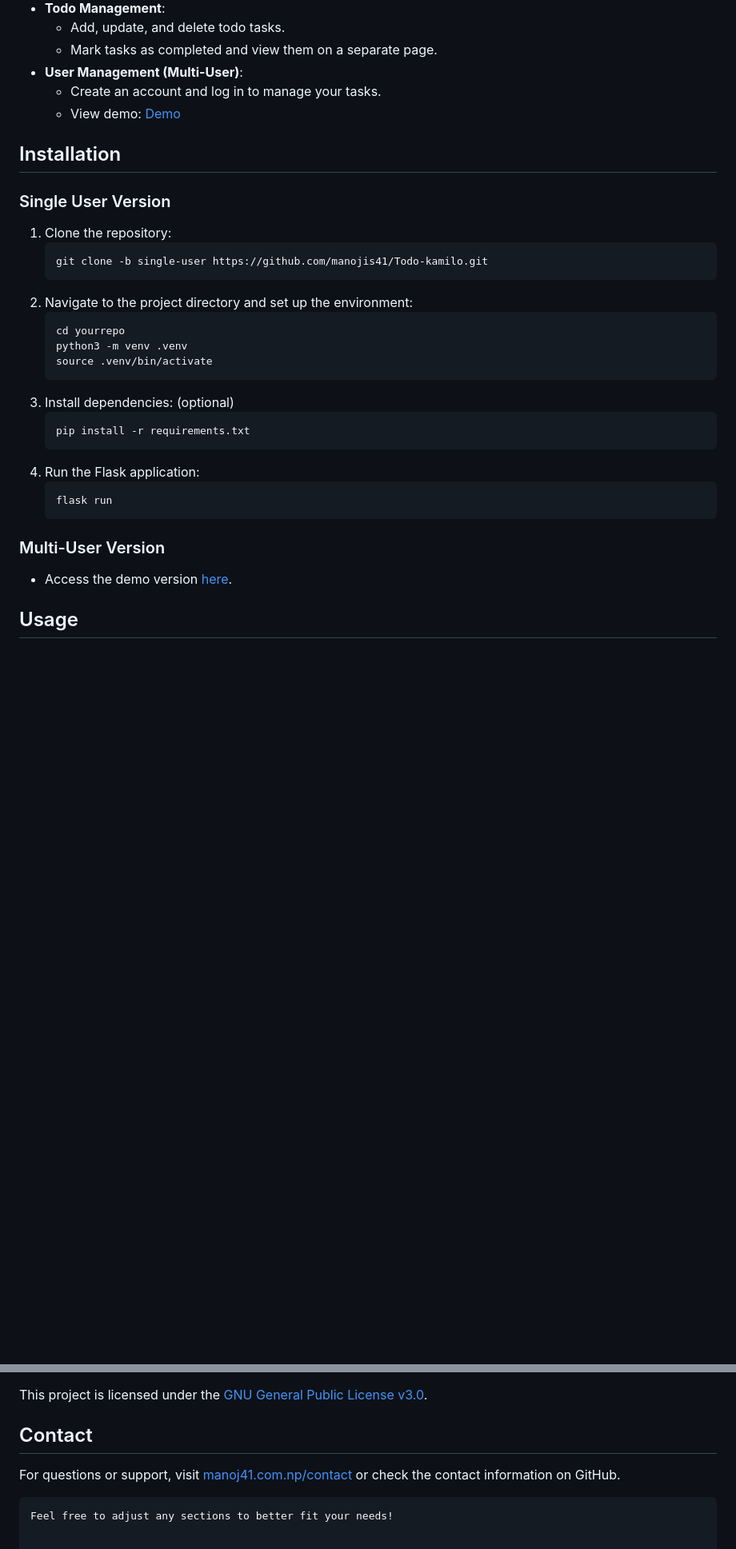
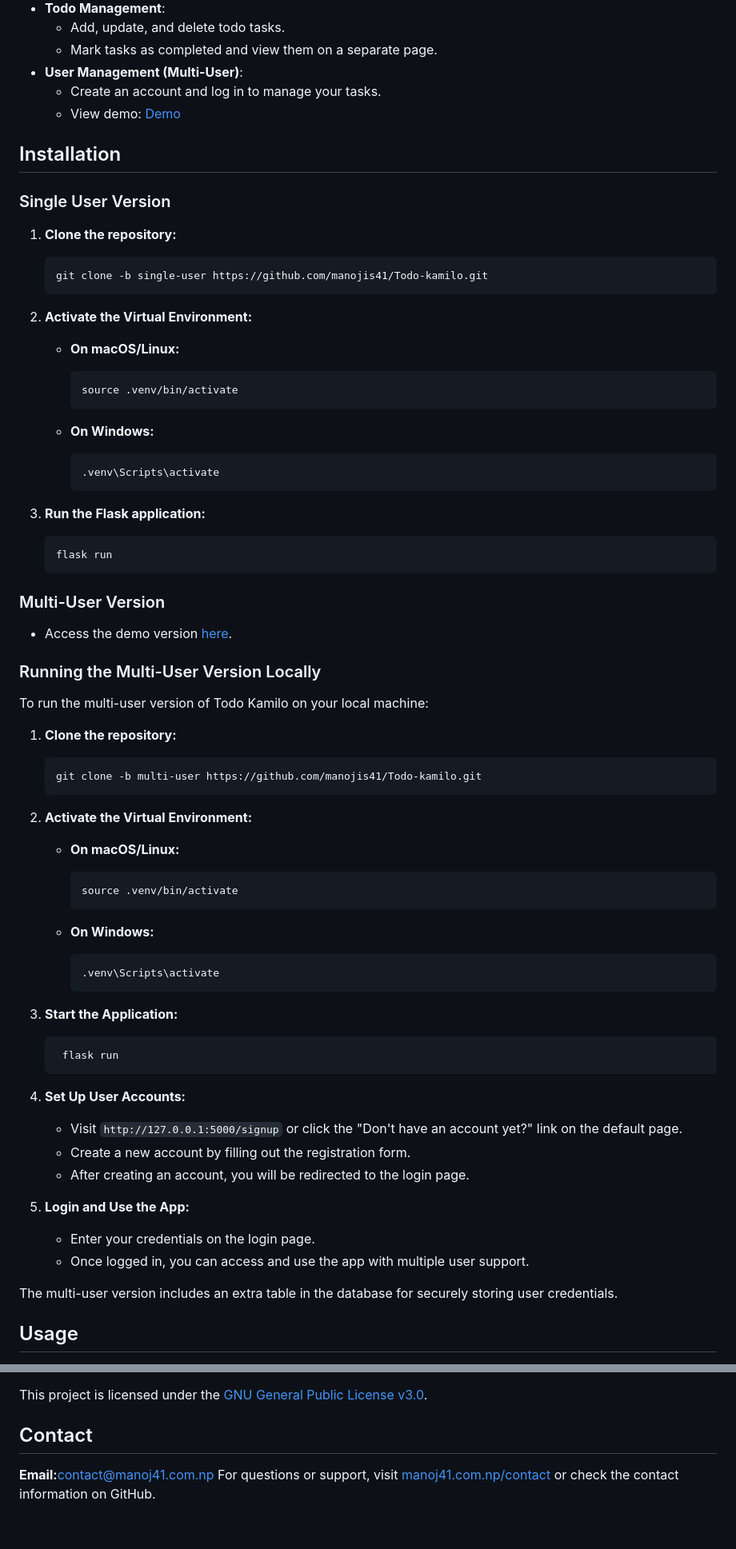
Before and after one commit to manojis41/Todo-kamilo, a Markdown page: README.md, 2 parts joined by grey strips. Shown: that part at 80% size. Rendered like a GitHub page; blank space fills up the shorter version.

Commit message:
Update README.md : Both version info
Detailed about both version added

````diff
--- a/README.md
+++ b/README.md
@@ -14,26 +14,26 @@ It is a simple task management tool built with Flask and SQLite3. It allows user
 - **User Management (Multi-User)**:
   - Create an account and log in to manage your tasks.
   - View demo: [Demo](https://manojis41.pythonanywhere.com)
-
 ## Installation
 
 ### Single User Version
 
-1. Clone the repository:
+1. **Clone the repository:**
    ```bash
    git clone -b single-user https://github.com/manojis41/Todo-kamilo.git
    ```
-2. Navigate to the project directory and set up the environment:
-   ```bash
-   cd yourrepo
-   python3 -m venv .venv
-   source .venv/bin/activate
-   ```
-3. Install dependencies: (optional)
-   ```bash
-   pip install -r requirements.txt
-   ```
-4. Run the Flask application:
+1. **Activate the Virtual Environment:**
+
+   - **On macOS/Linux:**
+     ```bash
+     source .venv/bin/activate
+     ```
+
+   - **On Windows:**
+     ```bash
+     .venv\Scripts\activate
+     ```
+3. **Run the Flask application:**
    ```bash
    flask run
    ```
@@ -42,5 +42,44 @@ It is a simple task management tool built with Flask and SQLite3. It allows user
 
 - Access the demo version [here](https://manojis41.pythonanywhere.com).
 
+### Running the Multi-User Version Locally
+
+To run the multi-user version of Todo Kamilo on your local machine:
+
+1. **Clone the repository:**
+   ```bash
+   git clone -b multi-user https://github.com/manojis41/Todo-kamilo.git
+   ```
+2. **Activate the Virtual Environment:**
+
+   - **On macOS/Linux:**
+     ```bash
+     source .venv/bin/activate
+     ```
+
+   - **On Windows:**
+     ```bash
+     .venv\Scripts\activate
+     ```
+
+3. **Start the Application:**
+
+   ```bash
+    flask run
+   ```
+
+4. **Set Up User Accounts:**
+
+   - Visit `http://127.0.0.1:5000/signup` or click the "Don't have an account yet?" link on the default page.
+   - Create a new account by filling out the registration form.
+   - After creating an account, you will be redirected to the login page.
+
+5. **Login and Use the App:**
+
+   - Enter your credentials on the login page.
+   - Once logged in, you can access and use the app with multiple user support.
+
+The multi-user version includes an extra table in the database for securely storing user credentials.
+
 ## Usage
 
@@ -77,8 +115,5 @@ It is a simple task management tool built with Flask and SQLite3. It allows user
 This project is licensed under the [GNU General Public License v3.0](https://www.gnu.org/licenses/gpl-3.0.html).
 
 ## Contact
-
+**Email:**[contact@manoj41.com.np](mailto:contact@manoj41.com.np)
 For questions or support, visit [manoj41.com.np/contact](https://manoj41.com.np/contact) or check the contact information on GitHub.
-
-```
-Feel free to adjust any sections to better fit your needs!
````
Also changed, not shown: other parts of README.md (+2 -3 lines).
